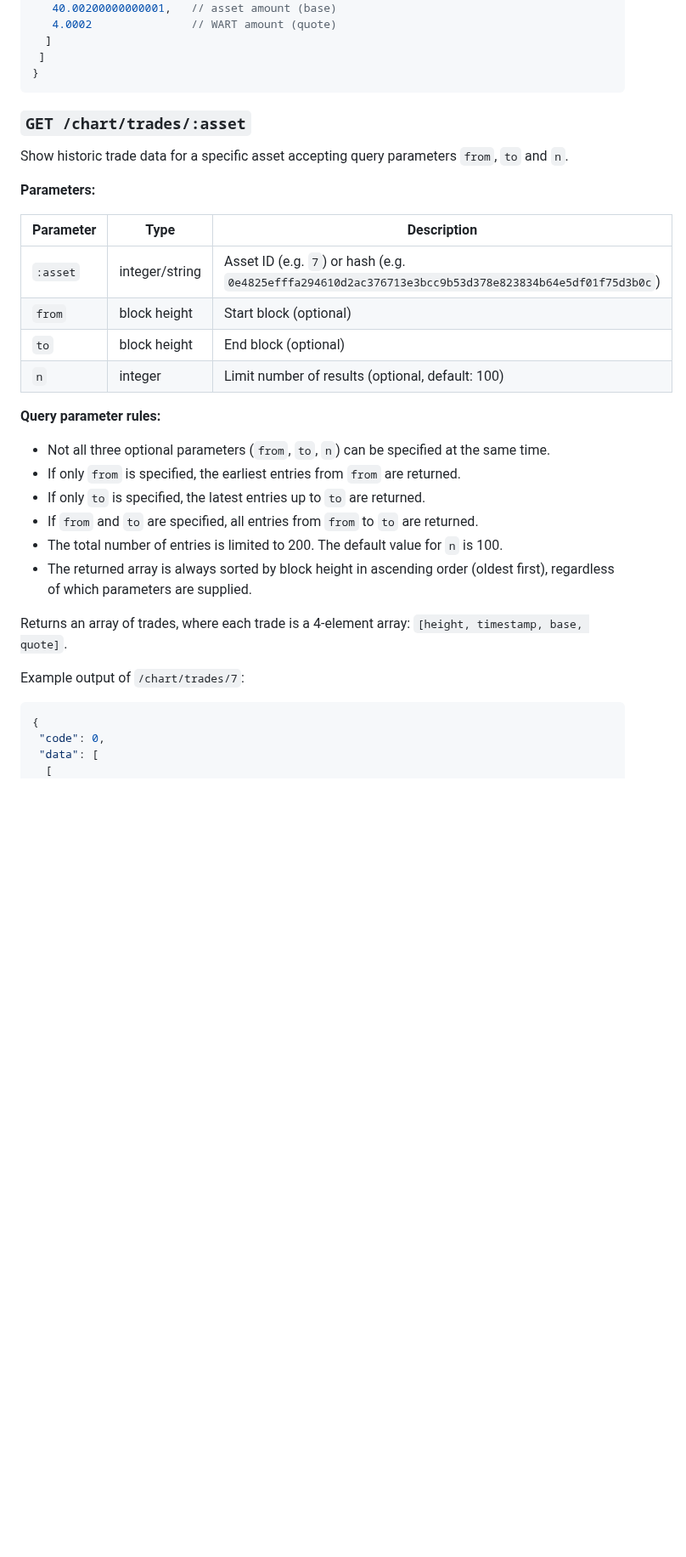
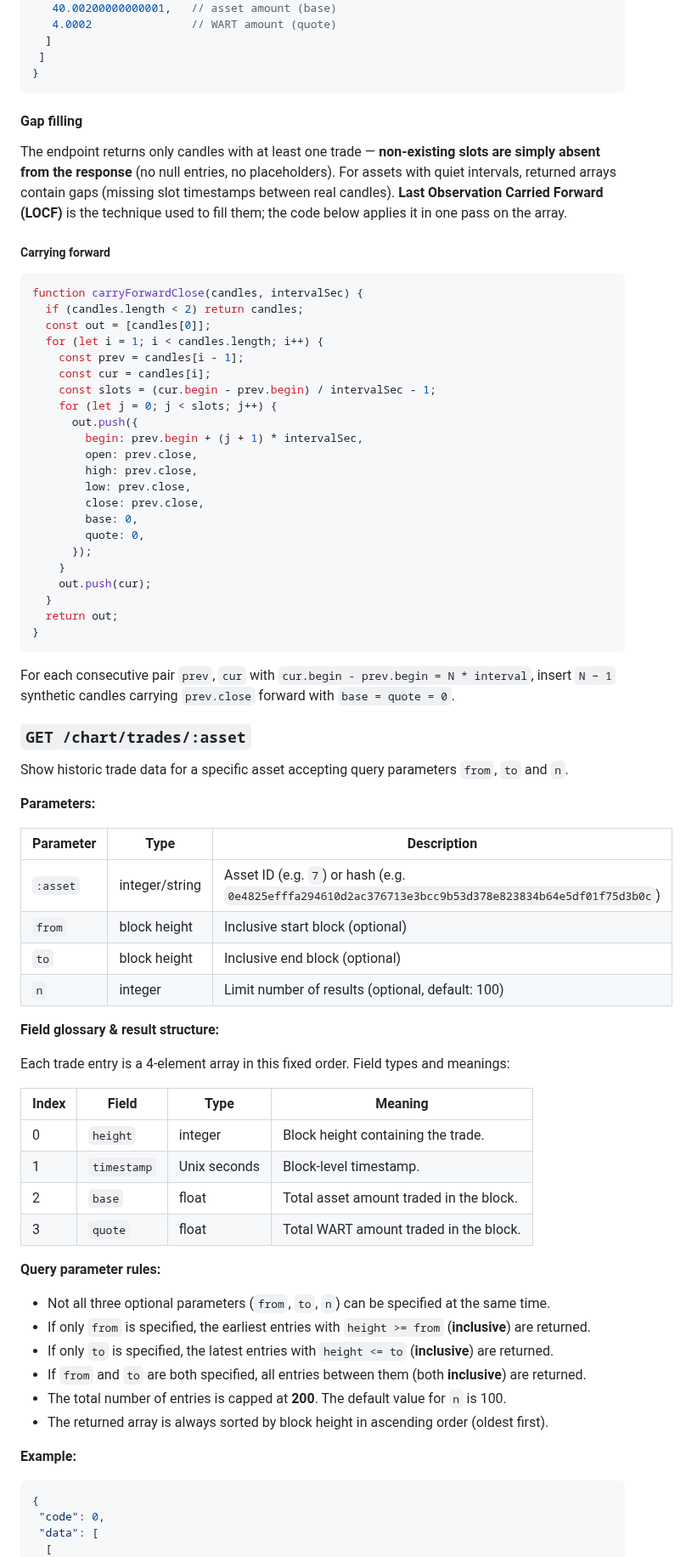
Before and after one commit to warthog-network/docs, a Markdown page: developers/api/rest.md, the part around one of its changes. Shown at 85% size. Drawn GitHub-style; blank space fills up the shorter version.

Commit message:
document carryForwardClose code and chart-side gap filling
the server was reverted (v0.10.29) back to inclusive-both-sides semantics
and the original ?from=/?to=/?n= query params, with no server-emitted
LOCF at the head. candle arrays can therefore contain gaps inside the
visible range whenever the asset has been quiet, and clients that want a
continuous visualization need to do LOCF themselves.

add a 'Gap filling' subsection to /chart/candles/:asset/:interval that:

- states the non-zero return contract (only candles with at least one
  trade are returned; empty slots are simply absent)
- renames the parameter table to from / to with explicit inclusive
  language and a bolded '200-cap'
- adds a merged Field glossary + Result structure table covering
  index, field, type, and meaning for the 8-element candle wire format
- tightens the example JSON back to its pre-revision comment style
- folds in the same treatment for /chart/trades/:asset (4-element
  trade wire format, no synthetic rows)
- presents a single carryForwardClose() function in object-literal form
  that does forward-LOCF in one pass on the array, with no reference to
  any other implementation

the function uses named arguments (begin, open, high, low, close, base,
quote) and drops the height field from the illustrative code since the
height in synthetics is just a sentinel for 'no first trade' and is
otherwise uninformative.

no JS touched; this is a docs-only change.

````diff
--- a/developers/api/rest.md
+++ b/developers/api/rest.md
@@ -3515,6 +3528,39 @@ Example output of `/chart/candles/7/5m`:
 }
 ```
 
+#### Gap filling
+
+The endpoint returns only candles with at least one trade — **non-existing slots are simply absent from the response** (no null entries, no placeholders). For assets with quiet intervals, returned arrays contain gaps (missing slot timestamps between real candles). **Last Observation Carried Forward (LOCF)** is the technique used to fill them; the code below applies it in one pass on the array.
+
+##### Carrying forward
+
+```js
+function carryForwardClose(candles, intervalSec) {
+  if (candles.length < 2) return candles;
+  const out = [candles[0]];
+  for (let i = 1; i < candles.length; i++) {
+    const prev = candles[i - 1];
+    const cur = candles[i];
+    const slots = (cur.begin - prev.begin) / intervalSec - 1;
+    for (let j = 0; j < slots; j++) {
+      out.push({
+        begin: prev.begin + (j + 1) * intervalSec,
+        open: prev.close,
+        high: prev.close,
+        low: prev.close,
+        close: prev.close,
+        base: 0,
+        quote: 0,
+      });
+    }
+    out.push(cur);
+  }
+  return out;
+}
+```
+
+For each consecutive pair `prev`, `cur` with `cur.begin - prev.begin = N * interval`, insert `N − 1` synthetic candles carrying `prev.close` forward with `base = quote = 0`.
+
 
 ### `GET /chart/trades/:asset`
 
@@ -3525,21 +3571,30 @@ Show historic trade data for a specific asset accepting query parameters `from`,
 | Parameter | Type | Description |
 |-----------|------|-------------|
 | `:asset` | integer/string | Asset ID (e.g. `7`) or hash (e.g. `0e4825efffa294610d2ac376713e3bcc9b53d378e823834b64e5df01f75d3b0c`) |
-| `from` | block height | Start block (optional) |
-| `to` | block height | End block (optional) |
+| `from` | block height | Inclusive start block (optional) |
+| `to` | block height | Inclusive end block (optional) |
 | `n` | integer | Limit number of results (optional, default: 100) |
+
+**Field glossary & result structure:**
+
+Each trade entry is a 4-element array in this fixed order. Field types and meanings:
+
+| Index | Field | Type | Meaning |
+|---|---|---|---|
+| 0 | `height` | integer | Block height containing the trade. |
+| 1 | `timestamp` | Unix seconds | Block-level timestamp. |
+| 2 | `base` | float | Total asset amount traded in the block. |
+| 3 | `quote` | float | Total WART amount traded in the block. |
 
 **Query parameter rules:**
 - Not all three optional parameters (`from`, `to`, `n`) can be specified at the same time.
-- If only `from` is specified, the earliest entries from `from` are returned.
-- If only `to` is specified, the latest entries up to `to` are returned.
-- If `from` and `to` are specified, all entries from `from` to `to` are returned.
-- The total number of entries is limited to 200. The default value for `n` is 100.
-- The returned array is always sorted by block height in ascending order (oldest first), regardless of which parameters are supplied.
-
-Returns an array of trades, where each trade is a 4-element array: `[height, timestamp, base, quote]`.
-
-Example output of `/chart/trades/7`:
+- If only `from` is specified, the earliest entries with `height >= from` (**inclusive**) are returned.
+- If only `to` is specified, the latest entries with `height <= to` (**inclusive**) are returned.
+- If `from` and `to` are both specified, all entries between them (both **inclusive**) are returned.
+- The total number of entries is capped at **200**. The default value for `n` is 100.
+- The returned array is always sorted by block height in ascending order (oldest first).
+
+**Example:**
 
 ```json
 {
````
Also changed, not shown: other parts of developers/api/rest.md (+27 -12 lines).
